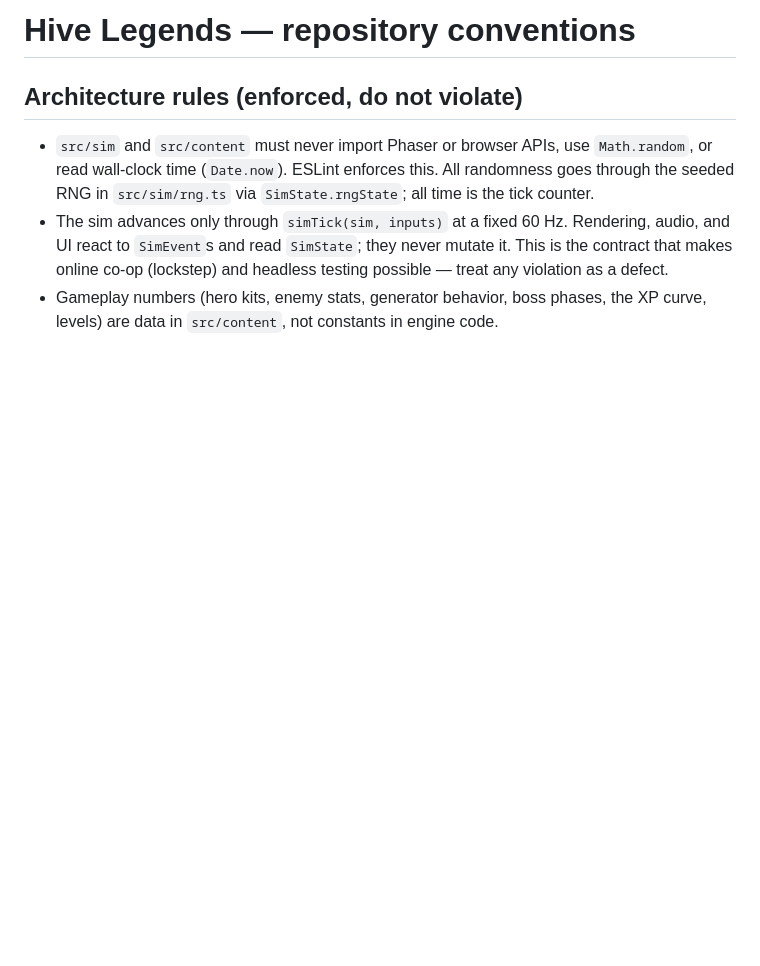
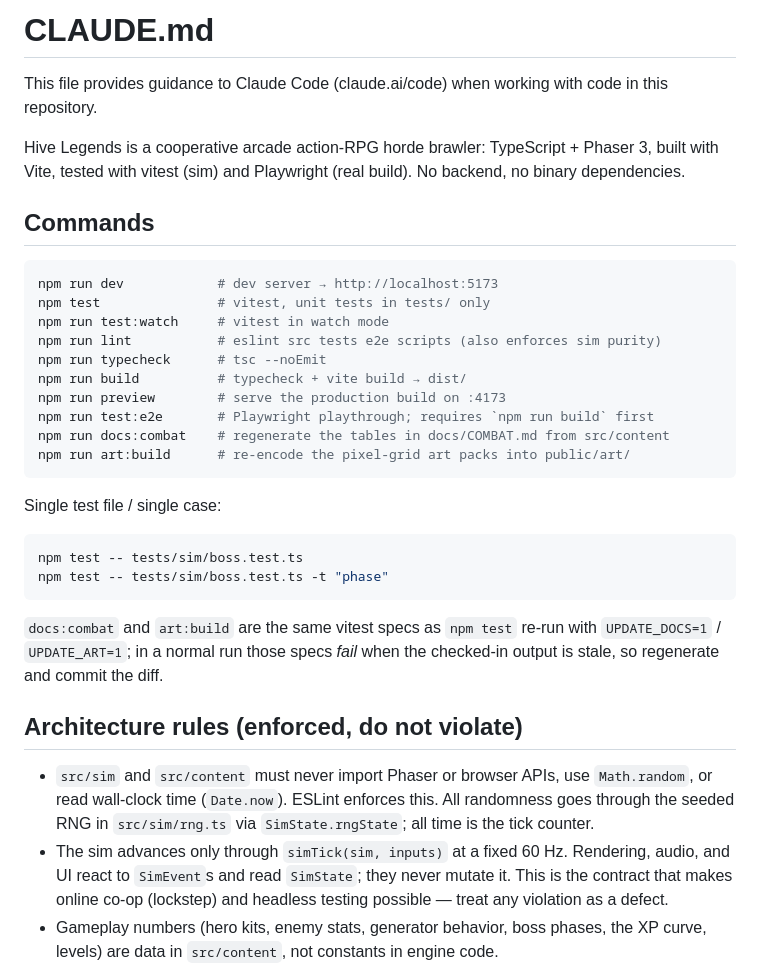
Before and after one commit to HiveMind-Crew/hive_legends, a Markdown page: CLAUDE.md, the part around one of its changes. GitHub-like rendering; blank space fills up the shorter version.

````diff
--- a/CLAUDE.md
+++ b/CLAUDE.md
@@ -1,4 +1,36 @@
-# Hive Legends — repository conventions
+# CLAUDE.md
+
+This file provides guidance to Claude Code (claude.ai/code) when working with code in this repository.
+
+Hive Legends is a cooperative arcade action-RPG horde brawler: TypeScript +
+Phaser 3, built with Vite, tested with vitest (sim) and Playwright (real
+build). No backend, no binary dependencies.
+
+## Commands
+
+```bash
+npm run dev            # dev server → http://localhost:5173
+npm test               # vitest, unit tests in tests/ only
+npm run test:watch     # vitest in watch mode
+npm run lint           # eslint src tests e2e scripts (also enforces sim purity)
+npm run typecheck      # tsc --noEmit
+npm run build          # typecheck + vite build → dist/
+npm run preview        # serve the production build on :4173
+npm run test:e2e       # Playwright playthrough; requires `npm run build` first
+npm run docs:combat    # regenerate the tables in docs/COMBAT.md from src/content
+npm run art:build      # re-encode the pixel-grid art packs into public/art/
+```
+
+Single test file / single case:
+
+```bash
+npm test -- tests/sim/boss.test.ts
+npm test -- tests/sim/boss.test.ts -t "phase"
+```
+
+`docs:combat` and `art:build` are the same vitest specs as `npm test` re-run
+with `UPDATE_DOCS=1` / `UPDATE_ART=1`; in a normal run those specs *fail* when
+the checked-in output is stale, so regenerate and commit the diff.
 
 ## Architecture rules (enforced, do not violate)
 
````
Also changed, not shown: other parts of CLAUDE.md (+69 -12 lines).
